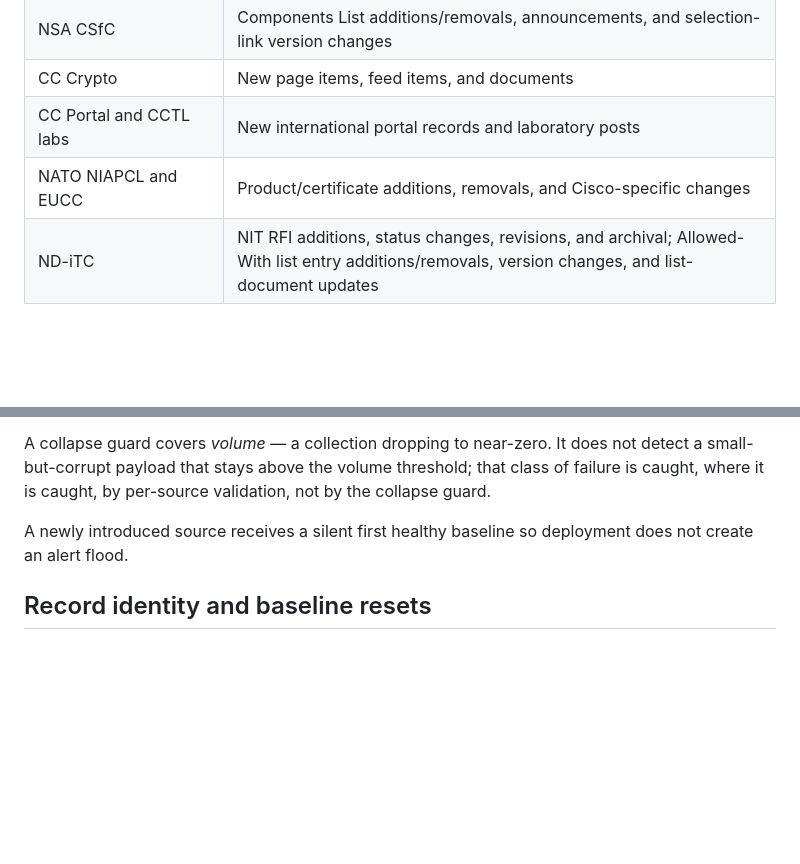
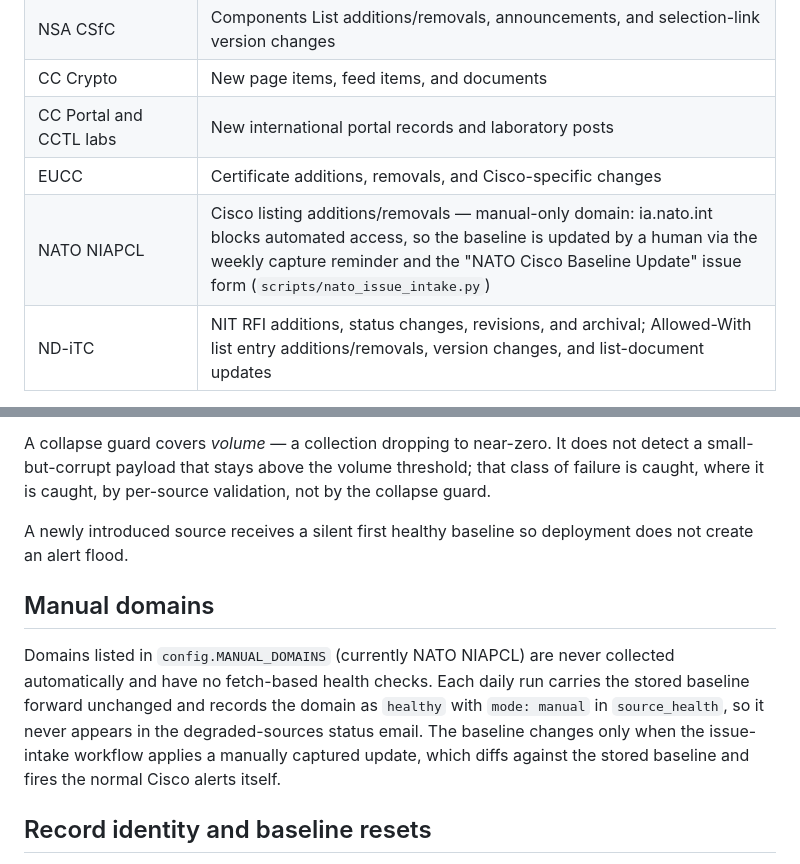
Before and after one commit to kr15tyk/CC-pulse, a Markdown page: docs/MONITORING.md, 2 parts joined by grey strips. Drawn GitHub-style; blank space fills up the shorter version.

Commit message:
docs: describe NATO NIAPCL as a manual-only domain in MONITORING.md
- Split NATO out of the shared EUCC row in the sources table and note
  the manual capture/issue-intake path
- Add a 'Manual domains' section explaining MANUAL_DOMAINS carry-forward
  and the healthy/manual source_health status

```diff
--- a/docs/MONITORING.md
+++ b/docs/MONITORING.md
@@ -14,7 +14,8 @@ CC Pulse collects public records into dated JSON snapshots and compares each acc
 | NSA CSfC | Components List additions/removals, announcements, and selection-link version changes |
 | CC Crypto | New page items, feed items, and documents |
 | CC Portal and CCTL labs | New international portal records and laboratory posts |
-| NATO NIAPCL and EUCC | Product/certificate additions, removals, and Cisco-specific changes |
+| EUCC | Certificate additions, removals, and Cisco-specific changes |
+| NATO NIAPCL | Cisco listing additions/removals — manual-only domain: ia.nato.int blocks automated access, so the baseline is updated by a human via the weekly capture reminder and the "NATO Cisco Baseline Update" issue form (`scripts/nato_issue_intake.py`) |
 | ND-iTC | NIT RFI additions, status changes, revisions, and archival; Allowed-With list entry additions/removals, version changes, and list-document updates |
 
 ND-iTC Technical Decisions are reported as **NIT RFIs** everywhere in CC Pulse. NIAP also issues "Technical Decisions"; the distinct name prevents the two from being confused in notifications.
@@ -40,6 +41,10 @@ A collapse guard covers *volume* — a collection dropping to near-zero. It does
 
 A newly introduced source receives a silent first healthy baseline so deployment does not create an alert flood.
 
+## Manual domains
+
+Domains listed in `config.MANUAL_DOMAINS` (currently NATO NIAPCL) are never collected automatically and have no fetch-based health checks. Each daily run carries the stored baseline forward unchanged and records the domain as `healthy` with `mode: manual` in `source_health`, so it never appears in the degraded-sources status email. The baseline changes only when the issue-intake workflow applies a manually captured update, which diffs against the stored baseline and fires the normal Cisco alerts itself.
+
 ## Record identity and baseline resets
 
 EUCC certificates, NATO NIAPCL products, and ND-iTC Allowed-With entries are keyed by their stable URL (NIT RFIs by their RFI ID), with display text only as a fallback for records without a link. Display text embeds dates and descriptions, so keying on it re-detects the entire list whenever a source reformats — ENISA's card-title change on 2026-07-09 made 45 unchanged certificates look "new."
```
